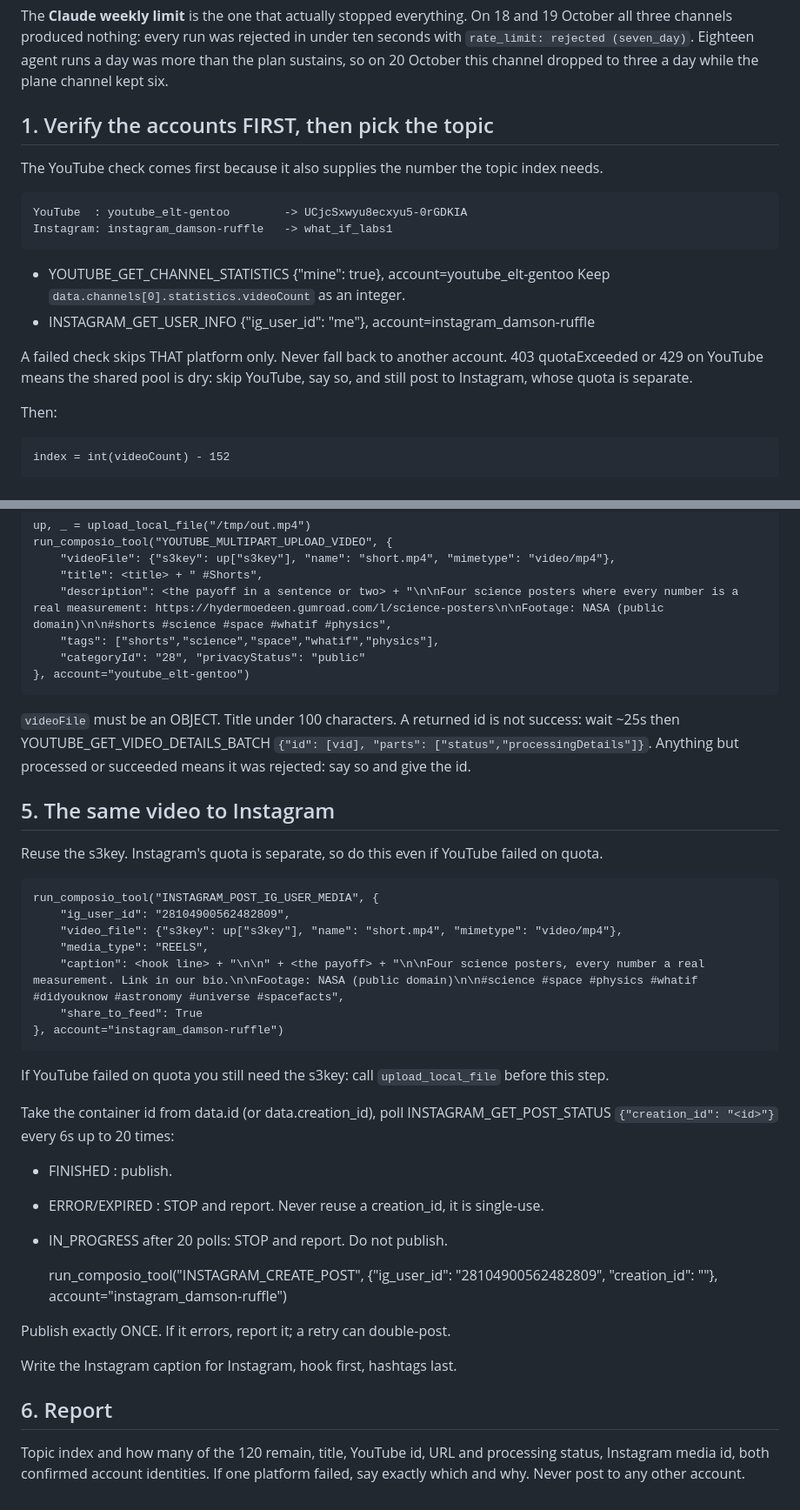
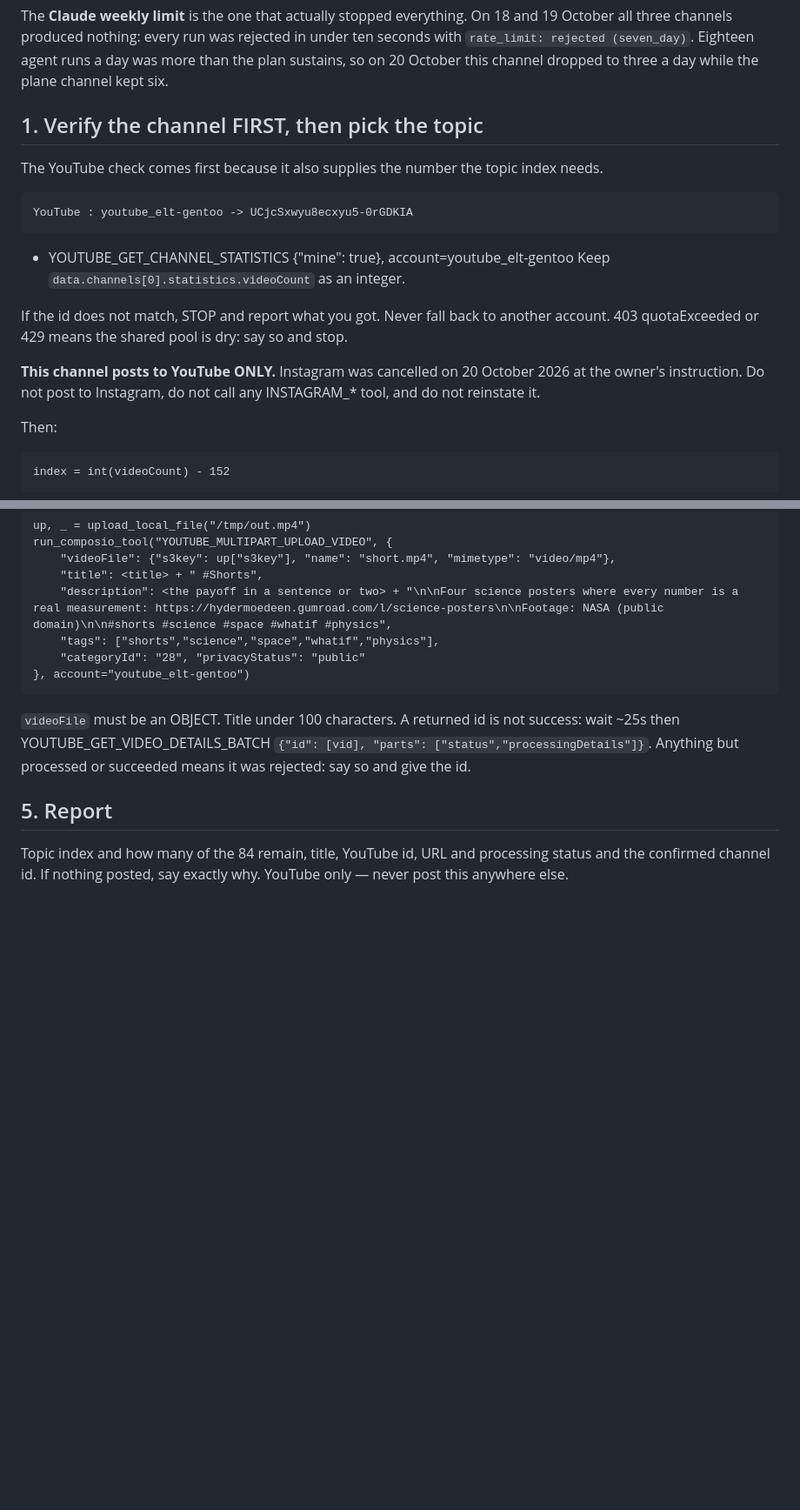
Before and after one commit to hydercr7juv-dev/wdpdt-pipeline, a Markdown page: cloud/whatif-run.md, 2 parts joined by grey strips. Shown at 87% size. GitHub-like rendering; blank space fills up the shorter version.

Commit message:
What If Labs: YouTube only, Instagram cancelled
Instagram posting removed at the owner's instruction on 20 Oct 2026. The whole
publish section and the account verification are gone, and the runner now
explicitly forbids calling any INSTAGRAM_ tool.

```diff
--- a/cloud/whatif-run.md
+++ b/cloud/whatif-run.md
@@ -32,21 +34,23 @@ under ten seconds with `rate_limit: rejected (seven_day)`. Eighteen agent runs a
 day was more than the plan sustains, so on 20 October this channel dropped to
 three a day while the plane channel kept six.
 
-## 1. Verify the accounts FIRST, then pick the topic
+## 1. Verify the channel FIRST, then pick the topic
 
 The YouTube check comes first because it also supplies the number the topic
 index needs.
 
-    YouTube  : youtube_elt-gentoo        -> UCjcSxwyu8ecxyu5-0rGDKIA
-    Instagram: instagram_damson-ruffle   -> what_if_labs1
+    YouTube : youtube_elt-gentoo -> UCjcSxwyu8ecxyu5-0rGDKIA
 
   - YOUTUBE_GET_CHANNEL_STATISTICS {"mine": true}, account=youtube_elt-gentoo
     Keep `data.channels[0].statistics.videoCount` as an integer.
-  - INSTAGRAM_GET_USER_INFO {"ig_user_id": "me"}, account=instagram_damson-ruffle
 
-A failed check skips THAT platform only. Never fall back to another account.
-403 quotaExceeded or 429 on YouTube means the shared pool is dry: skip YouTube,
-say so, and still post to Instagram, whose quota is separate.
+If the id does not match, STOP and report what you got. Never fall back to
+another account. 403 quotaExceeded or 429 means the shared pool is dry: say so
+and stop.
+
+**This channel posts to YouTube ONLY.** Instagram was cancelled on 20 October
+2026 at the owner's instruction. Do not post to Instagram, do not call any
+INSTAGRAM_* tool, and do not reinstate it.
 
 Then:
 
@@ -243,37 +247,8 @@ success: wait ~25s then YOUTUBE_GET_VIDEO_DETAILS_BATCH `{"id": [vid], "parts":
 ["status","processingDetails"]}`. Anything but processed or succeeded means it
 was rejected: say so and give the id.
 
-## 5. The same video to Instagram
+## 5. Report
 
-Reuse the s3key. Instagram's quota is separate, so do this even if YouTube
-failed on quota.
-
-    run_composio_tool("INSTAGRAM_POST_IG_USER_MEDIA", {
-        "ig_user_id": "28104900562482809",
-        "video_file": {"s3key": up["s3key"], "name": "short.mp4", "mimetype": "video/mp4"},
-        "media_type": "REELS",
-        "caption": <hook line> + "\n\n" + <the payoff> + "\n\nFour science posters, every number a real measurement. Link in our bio.\n\nFootage: NASA (public domain)\n\n#science #space #physics #whatif #didyouknow #astronomy #universe #spacefacts",
-        "share_to_feed": True
-    }, account="instagram_damson-ruffle")
-
-If YouTube failed on quota you still need the s3key: call `upload_local_file`
-before this step.
-
-Take the container id from data.id (or data.creation_id), poll
-INSTAGRAM_GET_POST_STATUS `{"creation_id": "<id>"}` every 6s up to 20 times:
-
-  - FINISHED      : publish.
-  - ERROR/EXPIRED : STOP and report. Never reuse a creation_id, it is single-use.
-  - IN_PROGRESS after 20 polls: STOP and report. Do not publish.
-
-    run_composio_tool("INSTAGRAM_CREATE_POST", {"ig_user_id": "28104900562482809", "creation_id": "<id>"}, account="instagram_damson-ruffle")
-
-Publish exactly ONCE. If it errors, report it; a retry can double-post.
-
-Write the Instagram caption for Instagram, hook first, hashtags last.
-
-## 6. Report
-
-Topic index and how many of the 120 remain, title, YouTube id, URL and
-processing status, Instagram media id, both confirmed account identities. If one
-platform failed, say exactly which and why. Never post to any other account.
+Topic index and how many of the 84 remain, title, YouTube id, URL and
+processing status and the confirmed channel id. If nothing posted, say exactly
+why. YouTube only — never post this anywhere else.
```
Also changed, not shown: other parts of cloud/whatif-run.md (+4 -2 lines).
